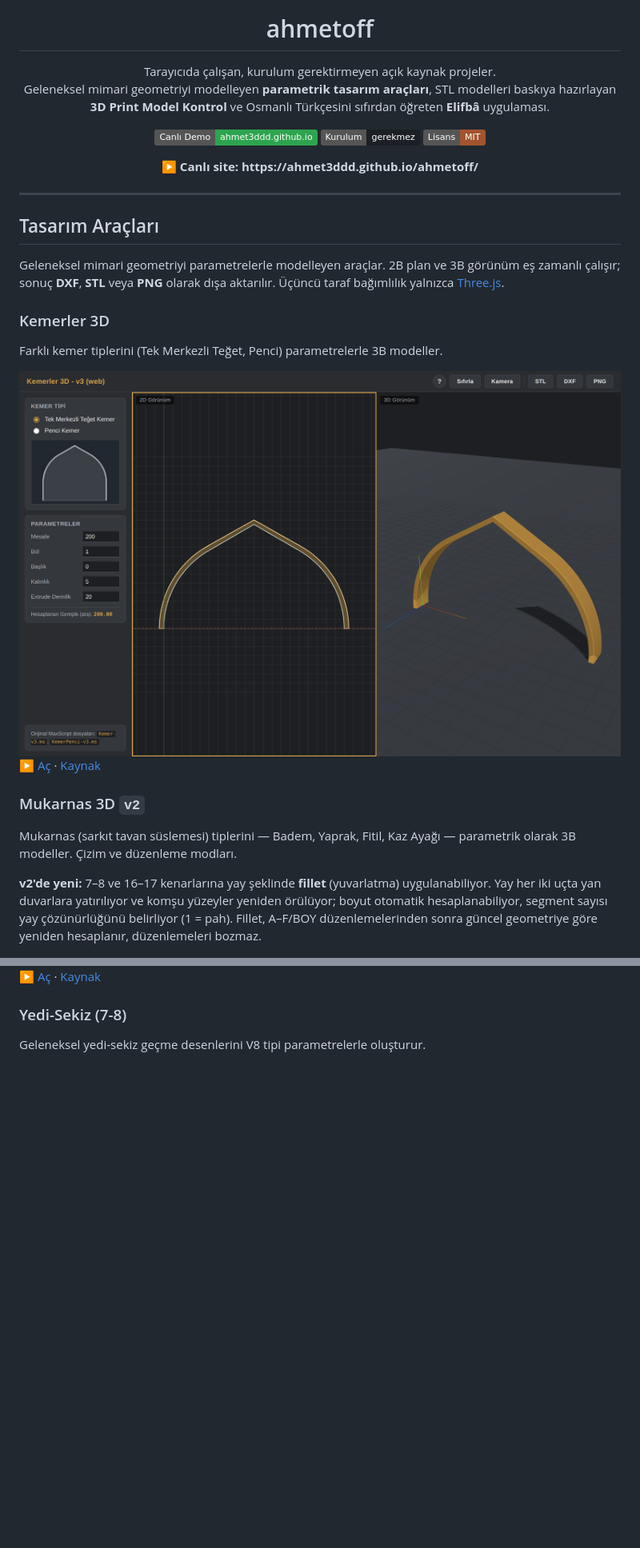
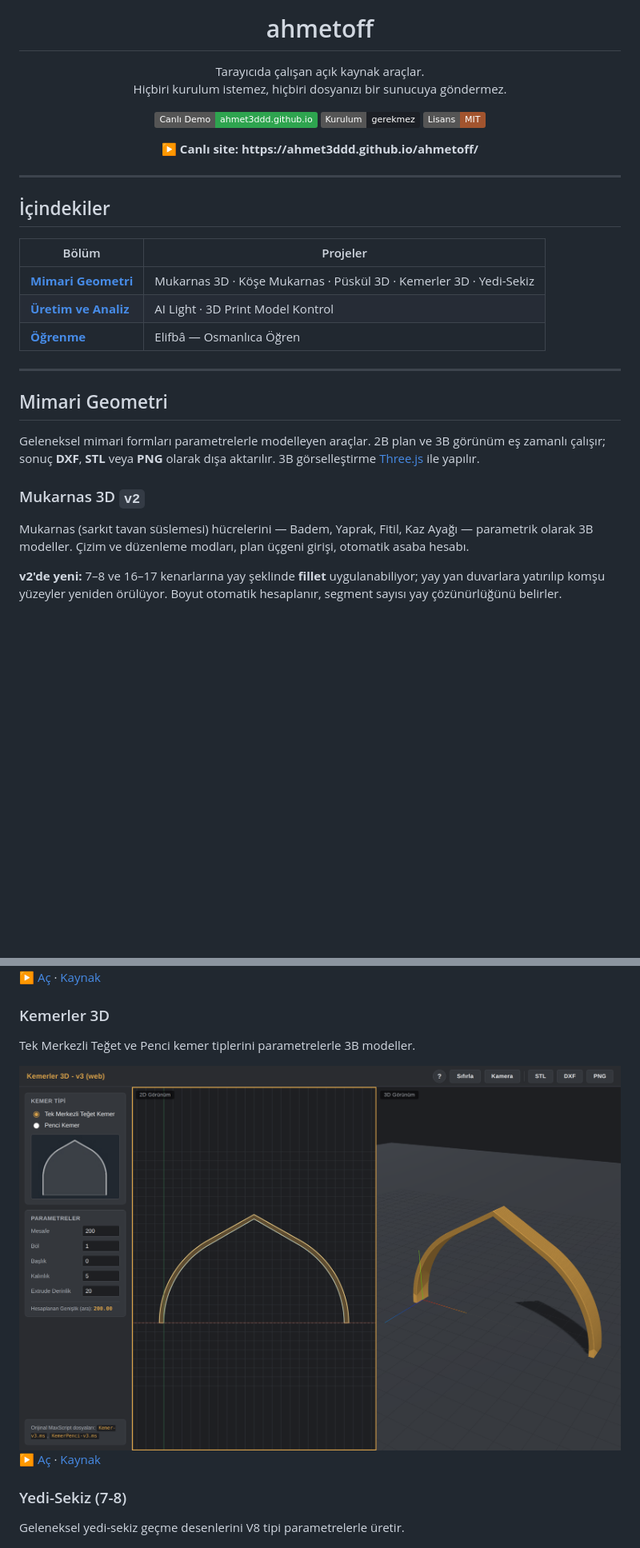
Before and after one commit to ahmet3ddd/ahmetoff, a Markdown page: README.md, 2 parts joined by grey strips. Shown at 80% size. GitHub-like rendering; badges without logos; blank space fills up the shorter version.

```diff
--- a/README.md
+++ b/README.md
@@ -5,10 +5,8 @@
 <h1 align="center">ahmetoff</h1>
 
 <p align="center">
-  Tarayıcıda çalışan, kurulum gerektirmeyen açık kaynak projeler.<br/>
-  Geleneksel mimari geometriyi modelleyen <strong>parametrik tasarım araçları</strong>,
-  STL modelleri baskıya hazırlayan <strong>3D Print Model Kontrol</strong> ve
-  Osmanlı Türkçesini sıfırdan öğreten <strong>Elifbâ</strong> uygulaması.
+  Tarayıcıda çalışan açık kaynak araçlar.<br/>
+  Hiçbiri kurulum istemez, hiçbiri dosyanızı bir sunucuya göndermez.
 </p>
 
 <p align="center">
@@ -23,21 +21,24 @@
 
 ---
 
-## Tasarım Araçları
+## İçindekiler
 
-Geleneksel mimari geometriyi parametrelerle modelleyen araçlar. 2B plan ve 3B görünüm eş zamanlı çalışır; sonuç **DXF**, **STL** veya **PNG** olarak dışa aktarılır. Üçüncü taraf bağımlılık yalnızca [Three.js](https://threejs.org).
+| Bölüm | Projeler |
+|---|---|
+| **[Mimari Geometri](#mimari-geometri)** | Mukarnas 3D · Köşe Mukarnas · Püskül 3D · Kemerler 3D · Yedi-Sekiz |
+| **[Üretim ve Analiz](#üretim-ve-analiz)** | AI Light · 3D Print Model Kontrol |
+| **[Öğrenme](#öğrenme)** | Elifbâ — Osmanlıca Öğren |
 
-### Kemerler 3D
-Farklı kemer tiplerini (Tek Merkezli Teğet, Penci) parametrelerle 3B modeller.
+---
 
-<img src="assets/shot-kemer.png" alt="Kemerler 3D" width="100%" />
+## Mimari Geometri
 
-[▶ Aç](https://ahmet3ddd.github.io/ahmetoff/projects/AI_Kemer/) · [Kaynak](projects/AI_Kemer)
+Geleneksel mimari formları parametrelerle modelleyen araçlar. 2B plan ve 3B görünüm eş zamanlı çalışır; sonuç **DXF**, **STL** veya **PNG** olarak dışa aktarılır. 3B görselleştirme [Three.js](https://threejs.org) ile yapılır.
 
 ### Mukarnas 3D `v2`
-Mukarnas (sarkıt tavan süslemesi) tiplerini — Badem, Yaprak, Fitil, Kaz Ayağı — parametrik olarak 3B modeller. Çizim ve düzenleme modları.
+Mukarnas (sarkıt tavan süslemesi) hücrelerini — Badem, Yaprak, Fitil, Kaz Ayağı — parametrik olarak 3B modeller. Çizim ve düzenleme modları, plan üçgeni girişi, otomatik asaba hesabı.
 
-**v2'de yeni:** 7–8 ve 16–17 kenarlarına yay şeklinde **fillet** (yuvarlatma) uygulanabiliyor. Yay her iki uçta yan duvarlara yatırılıyor ve komşu yüzeyler yeniden örülüyor; boyut otomatik hesaplanabiliyor, segment sayısı yay çözünürlüğünü belirliyor (1 = pah). Fillet, A–F/BOY düzenlemelerinden sonra güncel geometriye göre yeniden hesaplanır, düzenlemeleri bozmaz.
+**v2'de yeni:** 7–8 ve 16–17 kenarlarına yay şeklinde **fillet** uygulanabiliyor; yay yan duvarlara yatırılıp komşu yüzeyler yeniden örülüyor. Boyut otomatik hesaplanır, segment sayısı yay çözünürlüğünü belirler.
 
 <img src="assets/shot-muk3d.png" alt="Mukarnas 3D v2" width="100%" />
 
@@ -59,8 +60,15 @@ Mukarnas püskül (sarkıt) yapılarını çok katmanlı olarak modeller. Katman
 
 [▶ Aç](https://ahmet3ddd.github.io/ahmetoff/projects/AI_Puskul/) · [Kaynak](projects/AI_Puskul)
 
+### Kemerler 3D
+Tek Merkezli Teğet ve Penci kemer tiplerini parametrelerle 3B modeller.
+
+<img src="assets/shot-kemer.png" alt="Kemerler 3D" width="100%" />
+
+[▶ Aç](https://ahmet3ddd.github.io/ahmetoff/projects/AI_Kemer/) · [Kaynak](projects/AI_Kemer)
+
 ### Yedi-Sekiz (7-8)
-Geleneksel yedi-sekiz geçme desenlerini V8 tipi parametrelerle oluşturur.
+Geleneksel yedi-sekiz geçme desenlerini V8 tipi parametrelerle üretir.
 
 <img src="assets/shot-7-8.png" alt="Yedi-Sekiz" width="100%" />
 
```
Also changed, not shown: other parts of README.md (+27 -15 lines), projects/AI_light/README.md (added, +39 -0 lines), assets/shot-light.png (added), 3 other files.
